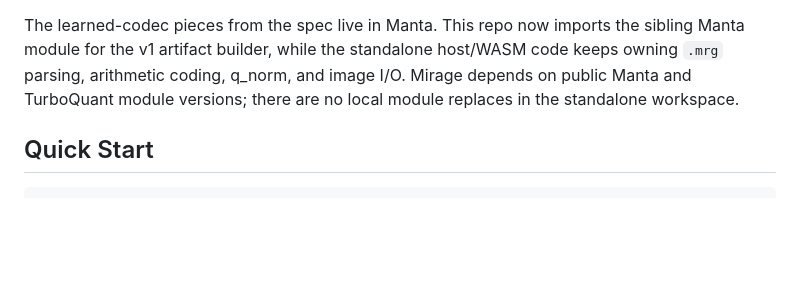
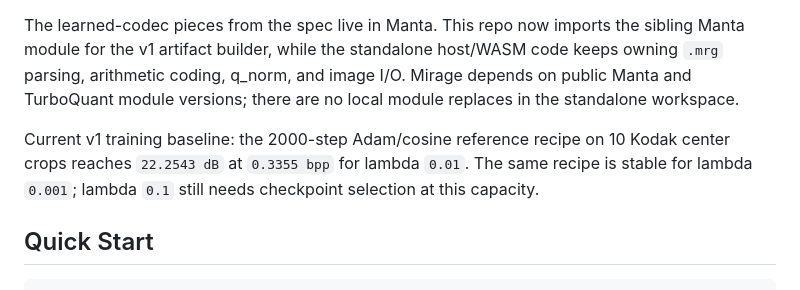
Before and after one commit to odvcencio/mirage, a Markdown page: README.md, the part around the change. GitHub-like rendering; blank space fills up the shorter version.

Commit message:
Record Mirage short lambda sweep

````diff
--- a/README.md
+++ b/README.md
@@ -29,6 +29,11 @@ host/WASM code keeps owning `.mrg` parsing, arithmetic coding, q_norm, and image
 I/O. Mirage depends on public Manta and TurboQuant module versions; there are no
 local module replaces in the standalone workspace.
 
+Current v1 training baseline: the 2000-step Adam/cosine reference recipe on 10
+Kodak center crops reaches `22.2543 dB` at `0.3355 bpp` for lambda `0.01`.
+The same recipe is stable for lambda `0.001`; lambda `0.1` still needs
+checkpoint selection at this capacity.
+
 ## Quick Start
 
 ```bash
````
Also changed, not shown: docs/v1-implementation.md (+67 -0 lines).
